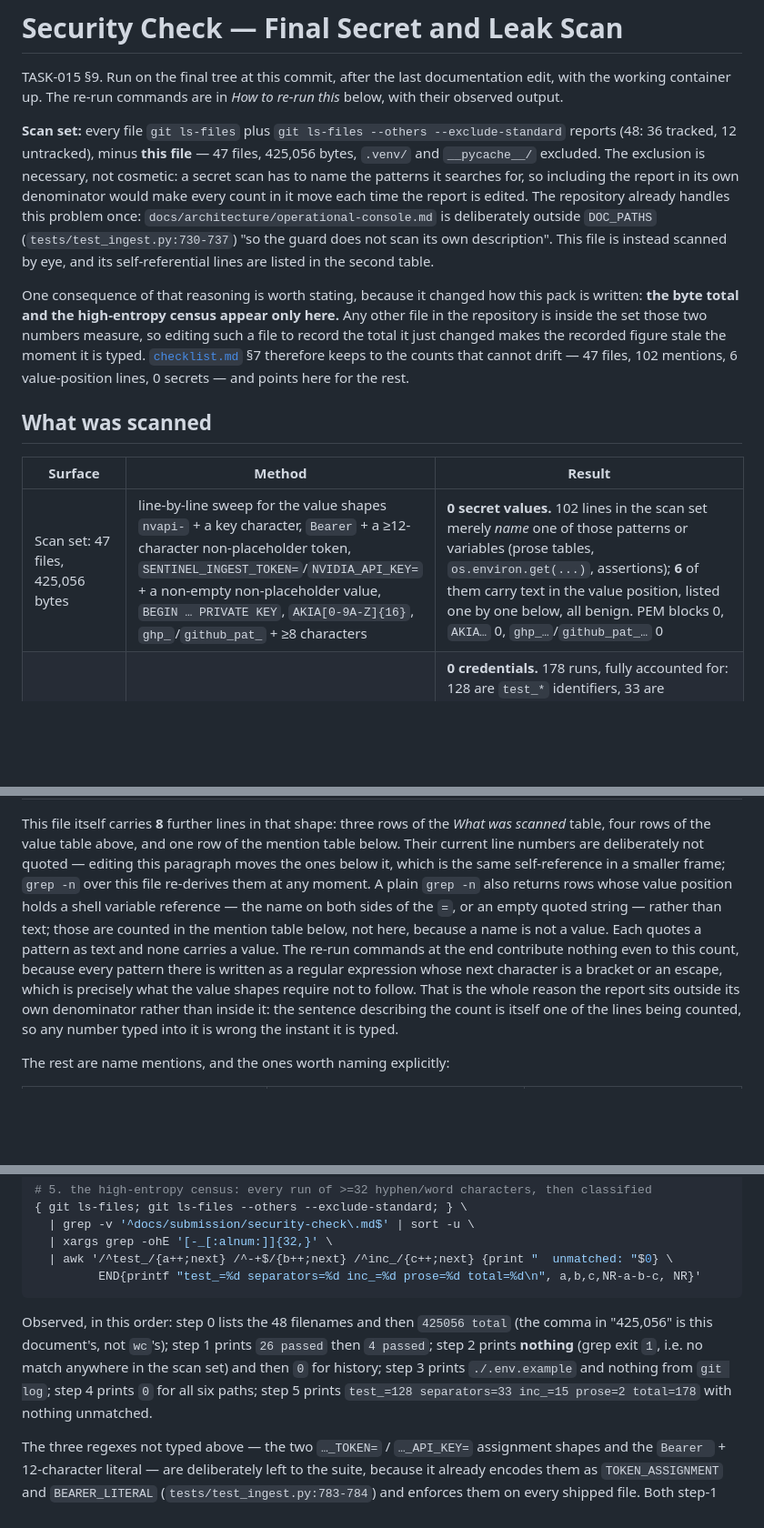
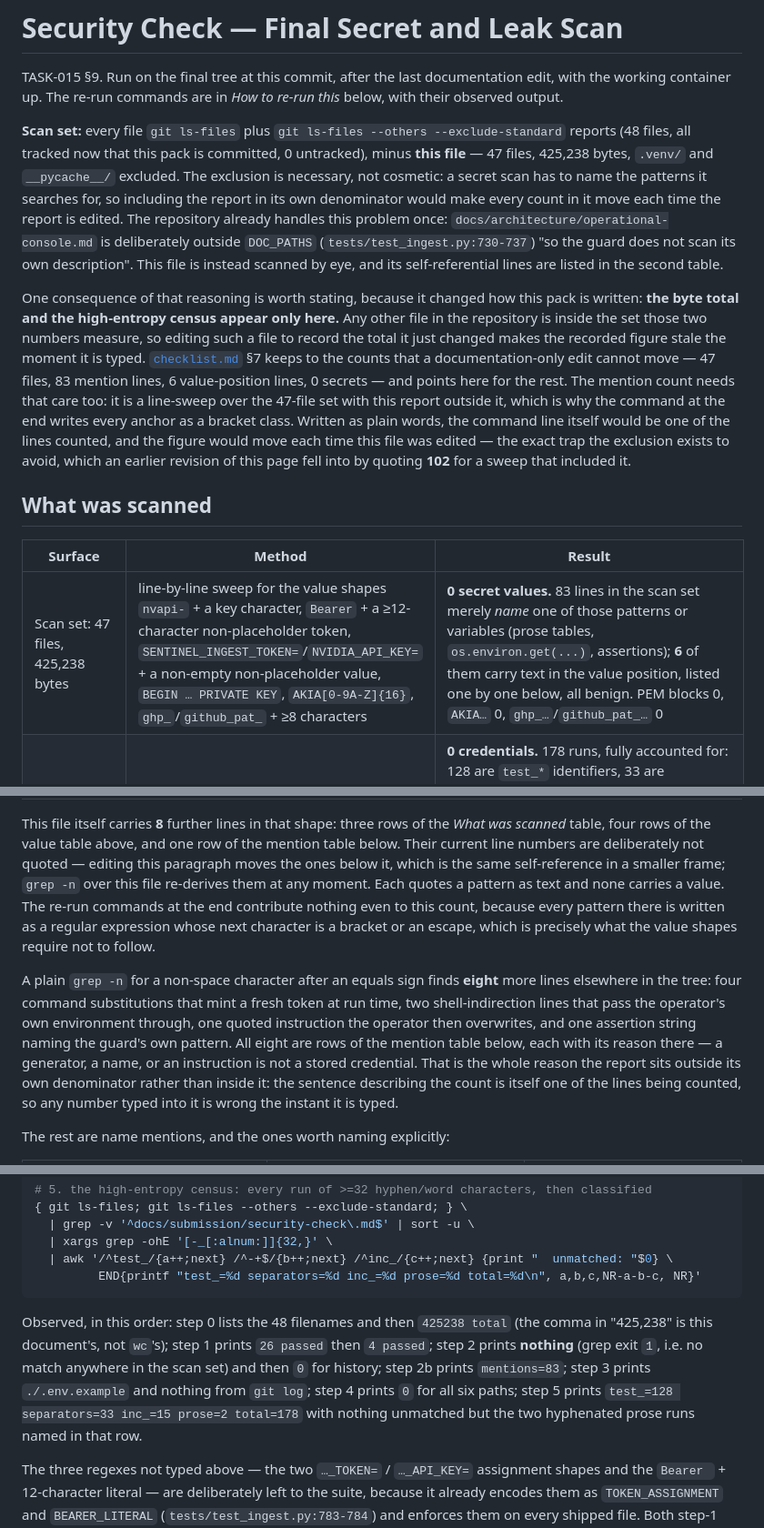
Before and after one commit to novatechsystemsgroup/novabrain-sentinel, a Markdown page: docs/submission/security-check.md, 3 parts joined by grey strips. Shown at 91% size. Drawn GitHub-style; blank space fills up the shorter version.

````diff
--- a/docs/submission/security-check.md
+++ b/docs/submission/security-check.md
@@ -5,7 +5,8 @@ working container up. The re-run commands are in *How to re-run this* below, wit
 output.
 
 **Scan set:** every file `git ls-files` plus `git ls-files --others --exclude-standard` reports
-(48: 36 tracked, 12 untracked), minus **this file** — 47 files, 425,056 bytes, `.venv/` and
+(48 files, all tracked now that this pack is committed, 0 untracked), minus **this file** — 47 files,
+425,238 bytes, `.venv/` and
 `__pycache__/` excluded. The exclusion is necessary, not cosmetic: a secret scan has to name the
 patterns it searches for, so including the report in its own denominator would make every count in
 it move each time the report is edited. The repository already handles this problem once:
@@ -16,13 +17,18 @@ instead scanned by eye, and its self-referential lines are listed in the second
 One consequence of that reasoning is worth stating, because it changed how this pack is written:
 **the byte total and the high-entropy census appear only here.** Any other file in the repository is
 inside the set those two numbers measure, so editing such a file to record the total it just changed
-makes the recorded figure stale the moment it is typed. [`checklist.md`](checklist.md) §7 therefore
-keeps to the counts that cannot drift — 47 files, 102 mentions, 6 value-position lines, 0 secrets —
-and points here for the rest.
+makes the recorded figure stale the moment it is typed. [`checklist.md`](checklist.md) §7 keeps to the
+counts that a documentation-only edit cannot move — 47 files, 83 mention lines, 6 value-position
+lines, 0 secrets — and points here for the rest. The mention count needs that care too: it is a
+line-sweep over the 47-file set with this report outside it, which is why the command at the end
+writes every anchor as a bracket class. Written as plain words, the command line itself would be one
+of the lines counted, and the figure would move each time this file was edited — the exact trap the
+exclusion exists to avoid, which an earlier revision of this page fell into by quoting **102** for a
+sweep that included it.
 
 ## What was scanned
 
 | Surface | Method | Result |
 |---|---|---|
-| Scan set: 47 files, 425,056 bytes | line-by-line sweep for the value shapes `nvapi-` + a key character, `Bearer` + a ≥12-character non-placeholder token, `SENTINEL_INGEST_TOKEN=`/`NVIDIA_API_KEY=` + a non-empty non-placeholder value, `BEGIN … PRIVATE KEY`, `AKIA[0-9A-Z]{16}`, `ghp_`/`github_pat_` + ≥8 characters | **0 secret values.** 102 lines in the scan set merely *name* one of those patterns or variables (prose tables, `os.environ.get(...)`, assertions); **6** of them carry text in the value position, listed one by one below, all benign. PEM blocks 0, `AKIA…` 0, `ghp_…`/`github_pat_…` 0 |
+| Scan set: 47 files, 425,238 bytes | line-by-line sweep for the value shapes `nvapi-` + a key character, `Bearer` + a ≥12-character non-placeholder token, `SENTINEL_INGEST_TOKEN=`/`NVIDIA_API_KEY=` + a non-empty non-placeholder value, `BEGIN … PRIVATE KEY`, `AKIA[0-9A-Z]{16}`, `ghp_`/`github_pat_` + ≥8 characters | **0 secret values.** 83 lines in the scan set merely *name* one of those patterns or variables (prose tables, `os.environ.get(...)`, assertions); **6** of them carry text in the value position, listed one by one below, all benign. PEM blocks 0, `AKIA…` 0, `ghp_…`/`github_pat_…` 0 |
 | High-entropy sweep, same 47 files | every run of ≥32 unbroken `[-\w]` characters — word characters **and** hyphens, so that separator rules are surfaced and classified rather than silently omitted — then classified | **0 credentials.** 178 runs, fully accounted for: 128 are `test_*` identifiers, 33 are Markdown/ASCII separator rules, 15 are `inc_` + 32-hex incident ids (8 distinct; public by design — they are the console's `?incident=` value), 2 are hyphenated prose (`authenticated-by-different-means`, `guessed-token-should-never-be-echoed`). None is opaque-and-mixed in the way a generated secret is |
@@ -52,13 +58,17 @@ Every one of them is here — there are six:
 This file itself carries **8** further lines in that shape: three rows of the *What was scanned*
 table, four rows of the value table above, and one row of the mention table below. Their current line
 numbers are deliberately not quoted — editing this paragraph moves the ones below it, which is the
-same self-reference in a smaller frame; `grep -n` over this file re-derives them at any moment. A
-plain `grep -n` also returns rows whose value position holds a shell variable reference — the name on
-both sides of the `=`, or an empty quoted string — rather than text; those are counted in the mention
-table below, not here, because a name is not a value.
-Each quotes a pattern as text and none carries a value. The re-run commands at the end contribute
-nothing even to this count, because every pattern there is written as a regular expression whose next
+same self-reference in a smaller frame; `grep -n` over this file re-derives them at any moment. Each
+quotes a pattern as text and none carries a value. The re-run commands at the end contribute nothing
+even to this count, because every pattern there is written as a regular expression whose next
 character is a bracket or an escape, which is precisely what the value shapes require not to follow.
+
+A plain `grep -n` for a non-space character after an equals sign finds **eight** more lines elsewhere
+in the tree: four command substitutions that mint a fresh token at run time, two shell-indirection
+lines that pass the operator's own environment through, one quoted instruction the operator then
+overwrites, and one assertion string naming the guard's own pattern. All eight are rows of the mention
+table below, each with its reason there — a generator, a name, or an instruction is not a stored
+credential.
 That is the whole reason the report sits outside its own denominator rather than inside it: the
 sentence describing the count is itself one of the lines being counted, so any number typed into it
 is wrong the instant it is typed.
@@ -152,11 +169,12 @@ done
          END{printf "test_=%d separators=%d inc_=%d prose=%d total=%d\n", a,b,c,NR-a-b-c, NR}'
 ```
 
-Observed, in this order: step 0 lists the 48 filenames and then `425056 total` (the comma in
-"425,056" is this document's, not `wc`'s); step 1 prints `26 passed` then `4 passed`; step 2 prints
-**nothing** (grep exit `1`, i.e. no match anywhere in the scan set) and then `0` for history; step 3
-prints `./.env.example` and nothing from `git log`; step 4 prints `0` for all six paths; step 5
-prints `test_=128 separators=33 inc_=15 prose=2 total=178` with nothing unmatched.
+Observed, in this order: step 0 lists the 48 filenames and then `425238 total` (the comma in
+"425,238" is this document's, not `wc`'s); step 1 prints `26 passed` then `4 passed`; step 2 prints
+**nothing** (grep exit `1`, i.e. no match anywhere in the scan set) and then `0` for history; step 2b
+prints `mentions=83`; step 3 prints `./.env.example` and nothing from `git log`; step 4 prints `0`
+for all six paths; step 5 prints `test_=128 separators=33 inc_=15 prose=2 total=178` with nothing
+unmatched but the two hyphenated prose runs named in that row.
 
 The three regexes not typed above — the two `…_TOKEN=` / `…_API_KEY=` assignment shapes and the
 `Bearer ` + 12-character literal — are deliberately left to the suite, because it already encodes
````
Also changed, not shown: other parts of docs/submission/security-check.md (+10 -3 lines), docs/submission/checklist.md (+14 -11 lines), docs/submission/evidence-matrix.md (+1 -1 lines).
